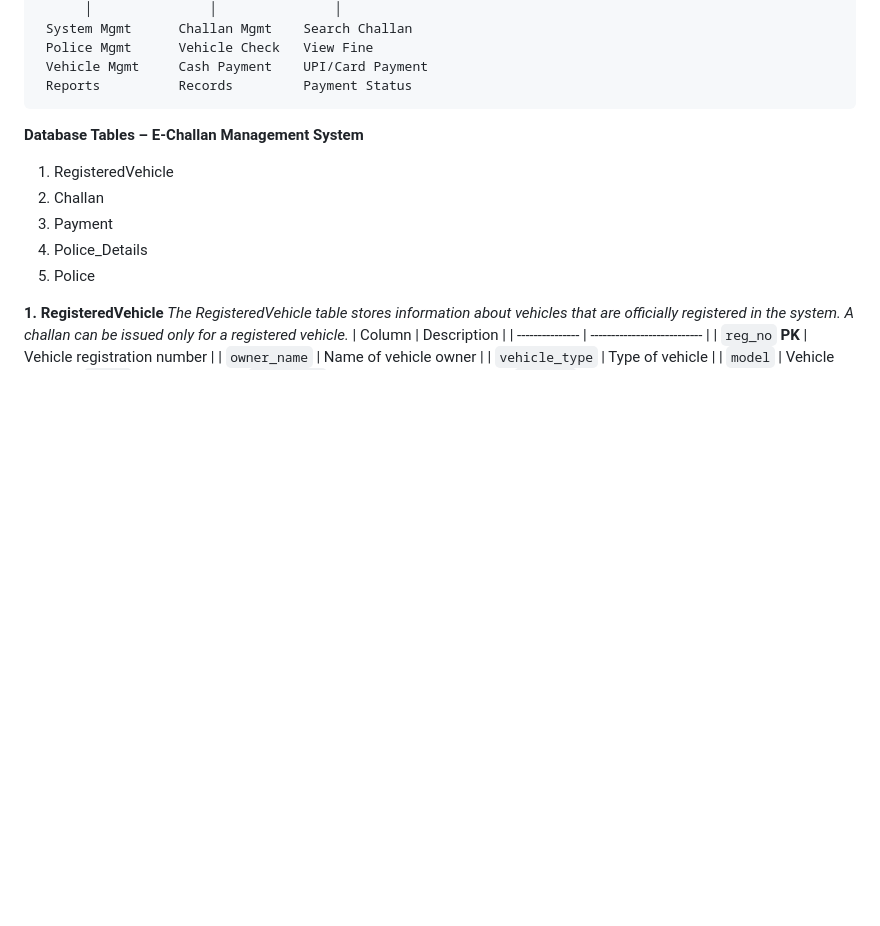
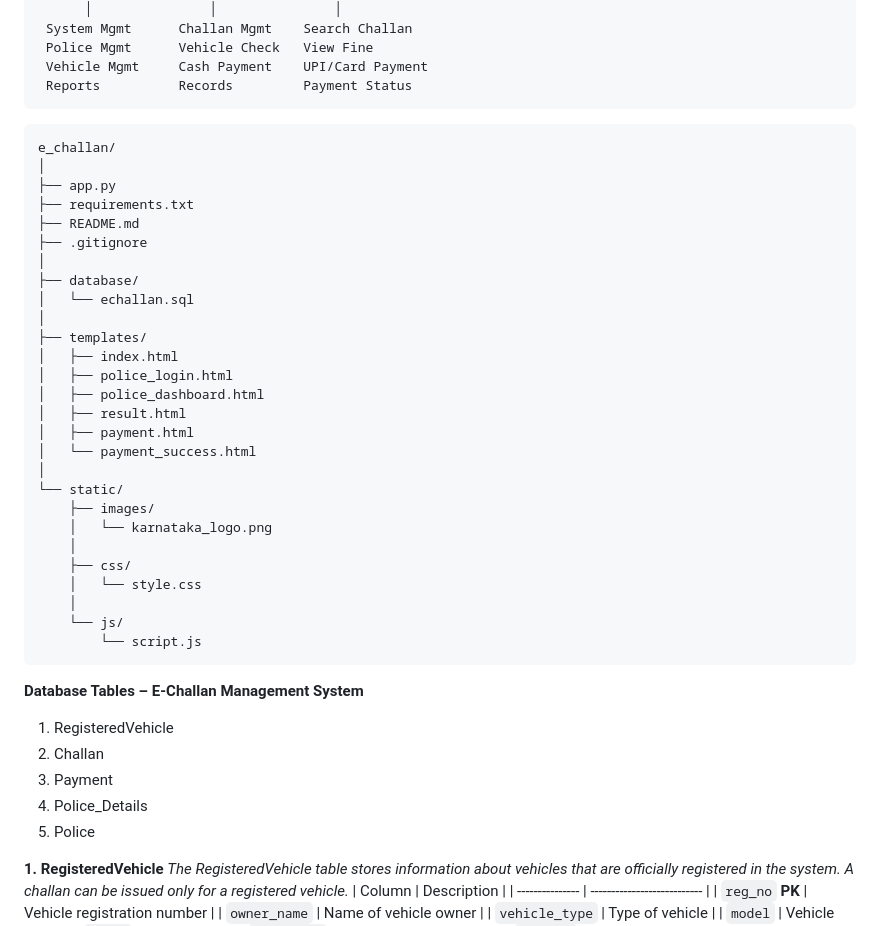
Before and after one commit to bhan91/E-Challan-Management-System, a Markdown page: README.md, the part around the change. Rendered like a GitHub page; blank space fills up the shorter version.

````diff
--- a/README.md
+++ b/README.md
@@ -96,6 +96,35 @@ Access flow:
      Vehicle Mgmt     Cash Payment    UPI/Card Payment
      Reports          Records         Payment Status
 
+```
+e_challan/
+│
+├── app.py
+├── requirements.txt
+├── README.md
+├── .gitignore
+│
+├── database/
+│   └── echallan.sql
+│
+├── templates/
+│   ├── index.html
+│   ├── police_login.html
+│   ├── police_dashboard.html
+│   ├── result.html
+│   ├── payment.html
+│   └── payment_success.html
+│
+└── static/
+    ├── images/
+    │   └── karnataka_logo.png
+    │
+    ├── css/
+    │   └── style.css
+    │
+    └── js/
+        └── script.js
+```
 
 **Database Tables – E-Challan Management System**
 1. RegisteredVehicle
````
